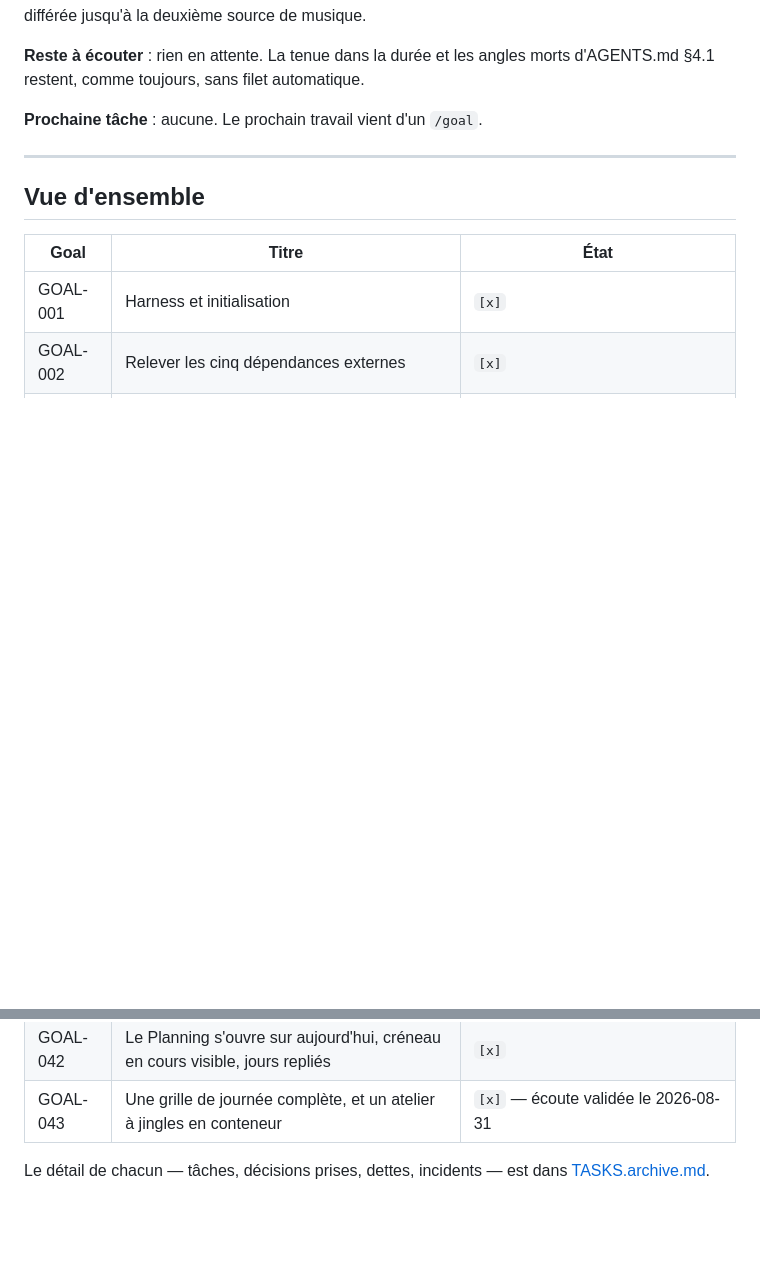
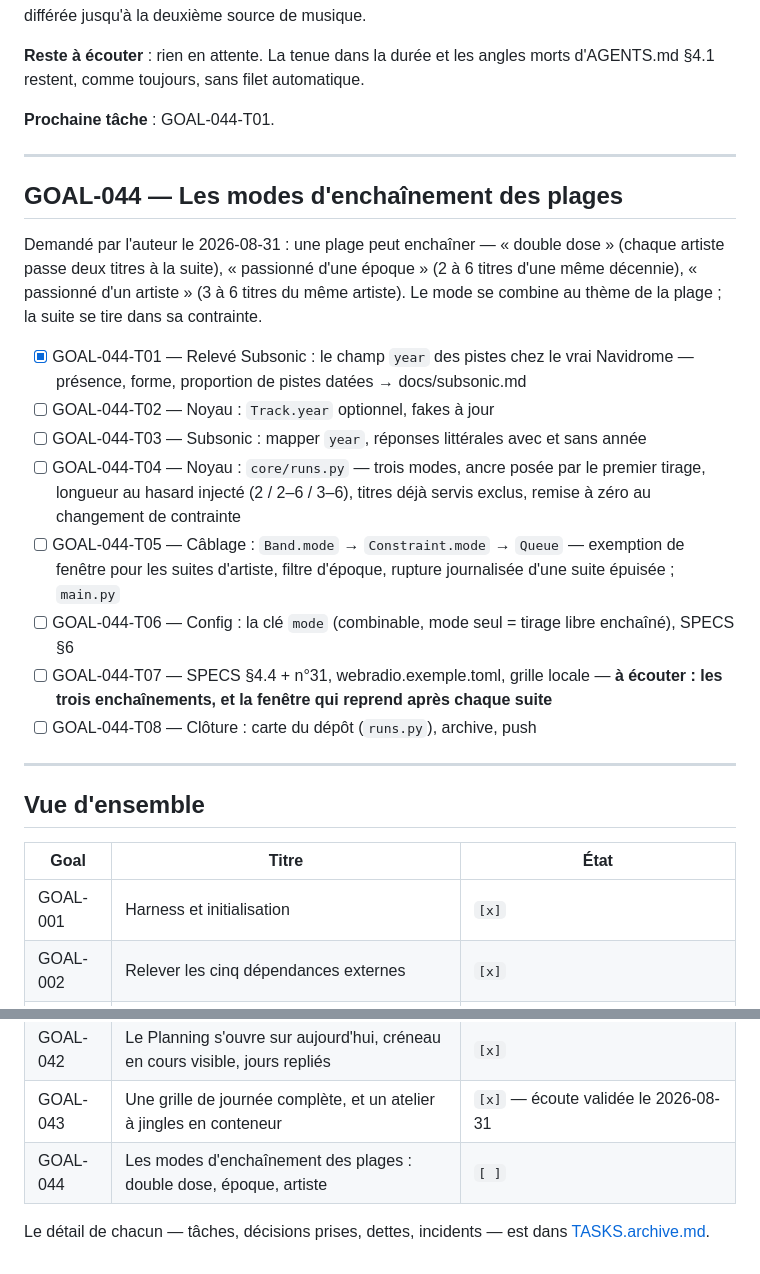
Before and after one commit to c4software/Personnal-WebRadio, a Markdown page: TASKS.md, 2 parts joined by grey strips. Rendered like a GitHub page; blank space fills up the shorter version.

```diff
--- a/TASKS.md
+++ b/TASKS.md
@@ -55,7 +55,35 @@ musique.
 **Reste à écouter** : rien en attente. La tenue dans la durée et les angles
 morts d'AGENTS.md §4.1 restent, comme toujours, sans filet automatique.
 
-**Prochaine tâche** : aucune. Le prochain travail vient d'un `/goal`.
+**Prochaine tâche** : GOAL-044-T01.
+
+---
+
+## GOAL-044 — Les modes d'enchaînement des plages
+
+Demandé par l'auteur le 2026-08-31 : une plage peut enchaîner — « double
+dose » (chaque artiste passe deux titres à la suite), « passionné d'une
+époque » (2 à 6 titres d'une même décennie), « passionné d'un artiste » (3 à
+6 titres du même artiste). Le mode se combine au thème de la plage ; la suite
+se tire dans sa contrainte.
+
+- [x] GOAL-044-T01 — Relevé Subsonic : le champ `year` des pistes chez le vrai
+      Navidrome — présence, forme, proportion de pistes datées → docs/subsonic.md
+- [ ] GOAL-044-T02 — Noyau : `Track.year` optionnel, fakes à jour
+- [ ] GOAL-044-T03 — Subsonic : mapper `year`, réponses littérales avec et
+      sans année
+- [ ] GOAL-044-T04 — Noyau : `core/runs.py` — trois modes, ancre posée par le
+      premier tirage, longueur au hasard injecté (2 / 2–6 / 3–6), titres déjà
+      servis exclus, remise à zéro au changement de contrainte
+- [ ] GOAL-044-T05 — Câblage : `Band.mode` → `Constraint.mode` → `Queue` —
+      exemption de fenêtre pour les suites d'artiste, filtre d'époque, rupture
+      journalisée d'une suite épuisée ; `main.py`
+- [ ] GOAL-044-T06 — Config : la clé `mode` (combinable, mode seul = tirage
+      libre enchaîné), SPECS §6
+- [ ] GOAL-044-T07 — SPECS §4.4 + n°31, webradio.exemple.toml, grille locale —
+      **à écouter : les trois enchaînements, et la fenêtre qui reprend après
+      chaque suite**
+- [ ] GOAL-044-T08 — Clôture : carte du dépôt (`runs.py`), archive, push
 
 ---
 
@@ -106,6 +134,7 @@ morts d'AGENTS.md §4.1 restent, comme toujours, sans filet automatique.
 | GOAL-041 | Péremption des jingles horaires, et reprise à neuf après une longue pause | `[x]` — écoute validée le 2026-08-31 |
 | GOAL-042 | Le Planning s'ouvre sur aujourd'hui, créneau en cours visible, jours repliés | `[x]` |
 | GOAL-043 | Une grille de journée complète, et un atelier à jingles en conteneur | `[x]` — écoute validée le 2026-08-31 |
+| GOAL-044 | Les modes d'enchaînement des plages : double dose, époque, artiste | `[ ]` |
 
 Le détail de chacun — tâches, décisions prises, dettes, incidents — est dans
 [TASKS.archive.md](./TASKS.archive.md).
```
Also changed, not shown: docs/subsonic.md (+16 -0 lines).
